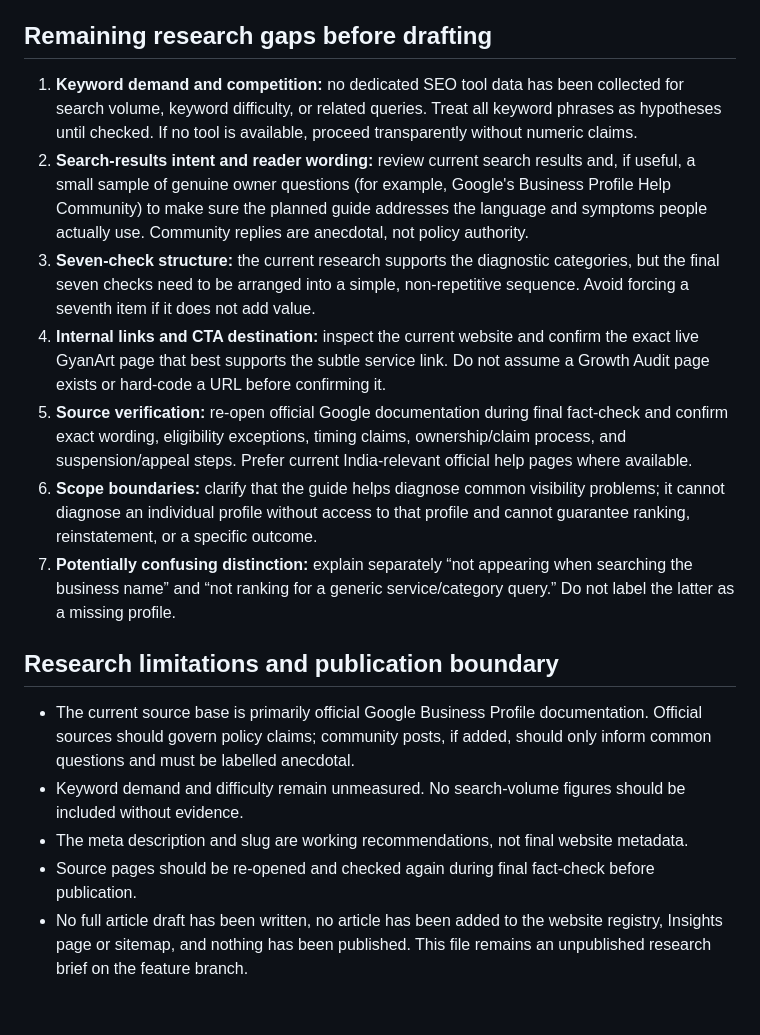
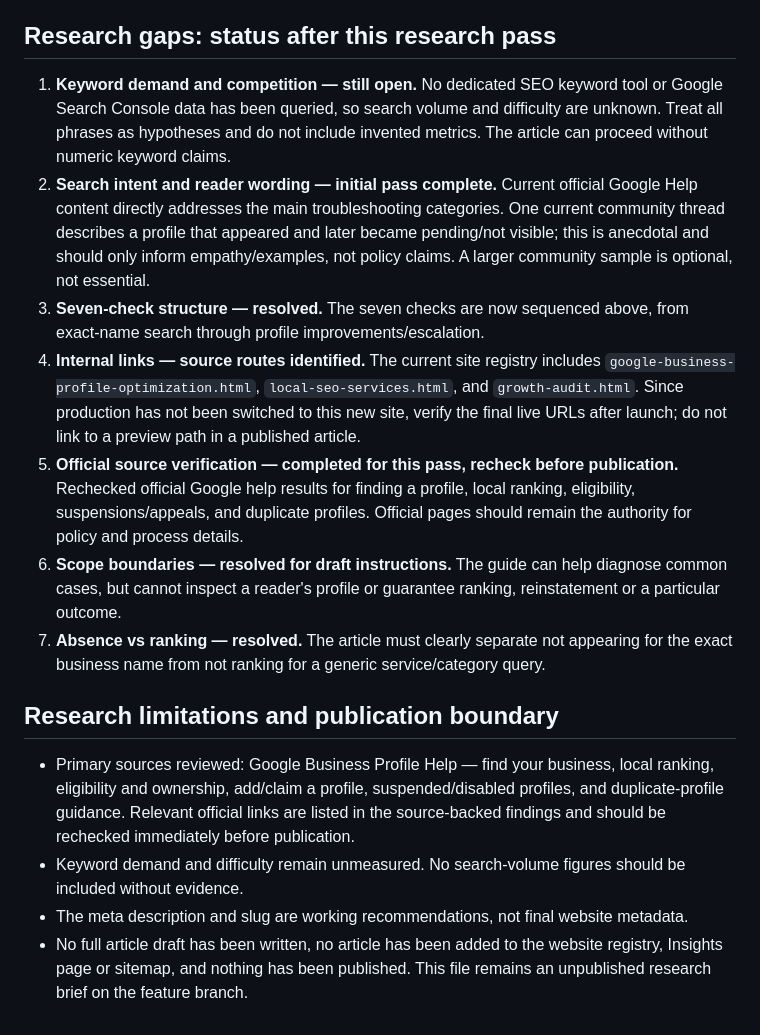
Before and after one commit to gyanart/gyanart, a Markdown page: content/drafts/why-business-not-showing-google-maps-research.md, the part around one of its changes. GitHub-like rendering.

```diff
--- a/content/drafts/why-business-not-showing-google-maps-research.md
+++ b/content/drafts/why-business-not-showing-google-maps-research.md
@@ -106,20 +112,19 @@ https://support.google.com/business/answer/2911778?hl=en
 - **CTA:** educational first, with a subtle service link only where relevant.
 - **Title:** “Why Is My Business Not Showing on Google Maps? 7 Checks to Try.”
 
-## Remaining research gaps before drafting
+## Research gaps: status after this research pass
 
-1. **Keyword demand and competition:** no dedicated SEO tool data has been collected for search volume, keyword difficulty, or related queries. Treat all keyword phrases as hypotheses until checked. If no tool is available, proceed transparently without numeric claims.
-2. **Search-results intent and reader wording:** review current search results and, if useful, a small sample of genuine owner questions (for example, Google's Business Profile Help Community) to make sure the planned guide addresses the language and symptoms people actually use. Community replies are anecdotal, not policy authority.
-3. **Seven-check structure:** the current research supports the diagnostic categories, but the final seven checks need to be arranged into a simple, non-repetitive sequence. Avoid forcing a seventh item if it does not add value.
-4. **Internal links and CTA destination:** inspect the current website and confirm the exact live GyanArt page that best supports the subtle service link. Do not assume a Growth Audit page exists or hard-code a URL before confirming it.
-5. **Source verification:** re-open official Google documentation during final fact-check and confirm exact wording, eligibility exceptions, timing claims, ownership/claim process, and suspension/appeal steps. Prefer current India-relevant official help pages where available.
-6. **Scope boundaries:** clarify that the guide helps diagnose common visibility problems; it cannot diagnose an individual profile without access to that profile and cannot guarantee ranking, reinstatement, or a specific outcome.
-7. **Potentially confusing distinction:** explain separately “not appearing when searching the business name” and “not ranking for a generic service/category query.” Do not label the latter as a missing profile.
+1. **Keyword demand and competition — still open.** No dedicated SEO keyword tool or Google Search Console data has been queried, so search volume and difficulty are unknown. Treat all phrases as hypotheses and do not include invented metrics. The article can proceed without numeric keyword claims.
+2. **Search intent and reader wording — initial pass complete.** Current official Google Help content directly addresses the main troubleshooting categories. One current community thread describes a profile that appeared and later became pending/not visible; this is anecdotal and should only inform empathy/examples, not policy claims. A larger community sample is optional, not essential.
+3. **Seven-check structure — resolved.** The seven checks are now sequenced above, from exact-name search through profile improvements/escalation.
+4. **Internal links — source routes identified.** The current site registry includes `google-business-profile-optimization.html`, `local-seo-services.html`, and `growth-audit.html`. Since production has not been switched to this new site, verify the final live URLs after launch; do not link to a preview path in a published article.
+5. **Official source verification — completed for this pass, recheck before publication.** Rechecked official Google help results for finding a profile, local ranking, eligibility, suspensions/appeals, and duplicate profiles. Official pages should remain the authority for policy and process details.
+6. **Scope boundaries — resolved for draft instructions.** The guide can help diagnose common cases, but cannot inspect a reader's profile or guarantee ranking, reinstatement or a particular outcome.
+7. **Absence vs ranking — resolved.** The article must clearly separate not appearing for the exact business name from not ranking for a generic service/category query.
 
 ## Research limitations and publication boundary
 
-- The current source base is primarily official Google Business Profile documentation. Official sources should govern policy claims; community posts, if added, should only inform common questions and must be labelled anecdotal.
+- Primary sources reviewed: Google Business Profile Help — find your business, local ranking, eligibility and ownership, add/claim a profile, suspended/disabled profiles, and duplicate-profile guidance. Relevant official links are listed in the source-backed findings and should be rechecked immediately before publication.
 - Keyword demand and difficulty remain unmeasured. No search-volume figures should be included without evidence.
 - The meta description and slug are working recommendations, not final website metadata.
-- Source pages should be re-opened and checked again during final fact-check before publication.
 - No full article draft has been written, no article has been added to the website registry, Insights page or sitemap, and nothing has been published. This file remains an unpublished research brief on the feature branch.
```
Also changed, not shown: other parts of content/drafts/why-business-not-showing-google-maps-research.md (+19 -13 lines).
